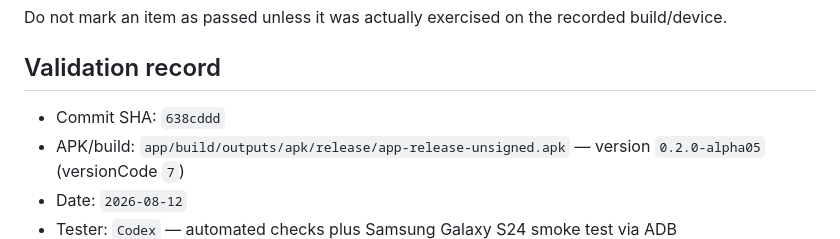
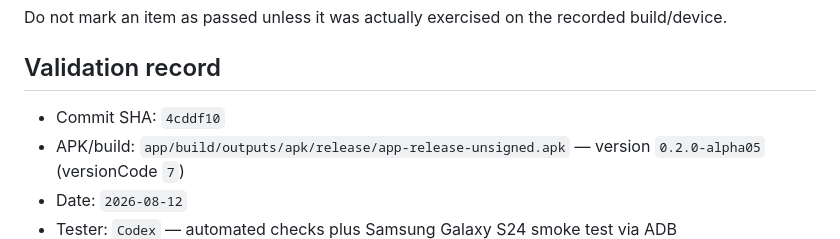
Before and after one commit to Stem0794/harbor, a Markdown page: docs/design/PR6_FINAL_VALIDATION_CHECKLIST.md, the part around the change. Drawn GitHub-style.

Commit message:
Record final UI validation revision

```diff
--- a/docs/design/PR6_FINAL_VALIDATION_CHECKLIST.md
+++ b/docs/design/PR6_FINAL_VALIDATION_CHECKLIST.md
@@ -6,7 +6,7 @@ Do not mark an item as passed unless it was actually exercised on the recorded b
 
 ## Validation record
 
-- Commit SHA: `638cddd`
+- Commit SHA: `4cddf10`
 - APK/build: `app/build/outputs/apk/release/app-release-unsigned.apk` — version `0.2.0-alpha05` (versionCode `7`)
 - Date: `2026-08-12`
 - Tester: `Codex` — automated checks plus Samsung Galaxy S24 smoke test via ADB
```
